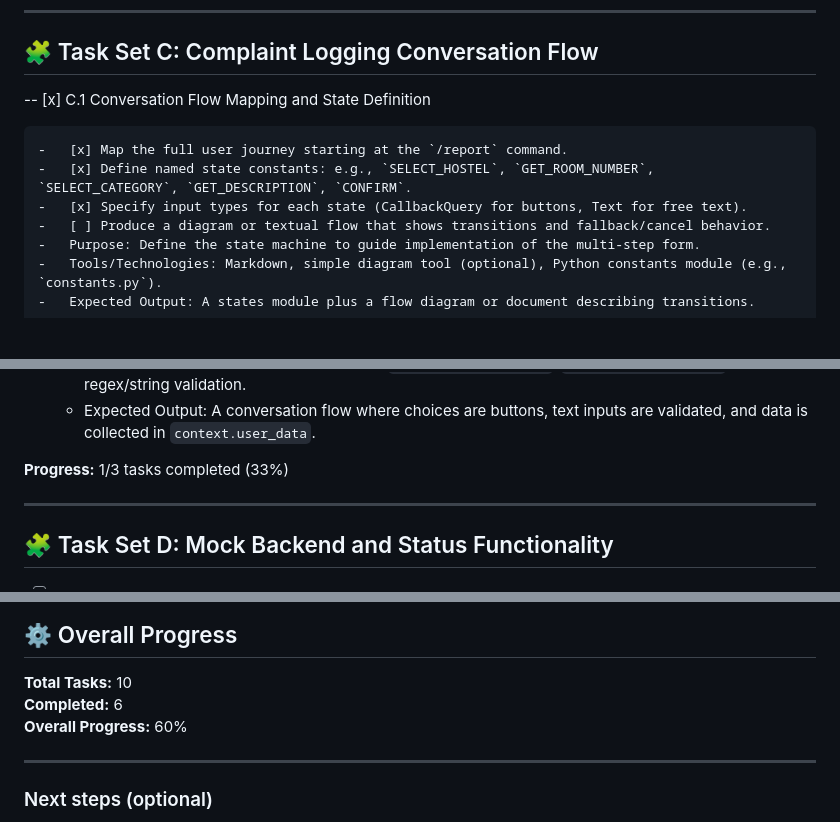
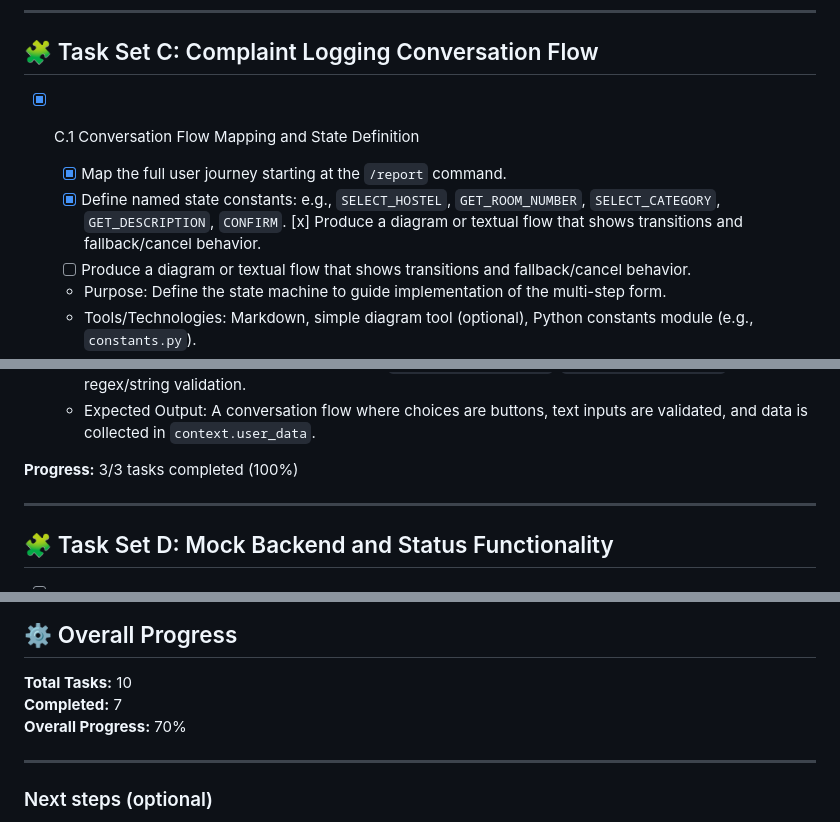
Before and after one commit to OnuegbuUdochukwu/telegram-complaint-system, a Markdown page: PHASE1_CHECKLIST.md, 3 parts joined by grey strips. GitHub-like rendering; blank space fills up the shorter version.

```diff
--- a/PHASE1_CHECKLIST.md
+++ b/PHASE1_CHECKLIST.md
@@ -52,11 +52,11 @@
 
 ## 🧩 Task Set C: Complaint Logging Conversation Flow
 
--- [x] C.1 Conversation Flow Mapping and State Definition
+-   [x] C.1 Conversation Flow Mapping and State Definition
 
     -   [x] Map the full user journey starting at the `/report` command.
     -   [x] Define named state constants: e.g., `SELECT_HOSTEL`, `GET_ROOM_NUMBER`, `SELECT_CATEGORY`, `GET_DESCRIPTION`, `CONFIRM`.
-    -   [x] Specify input types for each state (CallbackQuery for buttons, Text for free text).
+            [x] Produce a diagram or textual flow that shows transitions and fallback/cancel behavior.
     -   [ ] Produce a diagram or textual flow that shows transitions and fallback/cancel behavior.
     -   Purpose: Define the state machine to guide implementation of the multi-step form.
     -   Tools/Technologies: Markdown, simple diagram tool (optional), Python constants module (e.g., `constants.py`).
@@ -81,7 +81,7 @@
     -   Tools/Technologies: python-telegram-bot, `InlineKeyboardMarkup`, `CallbackQueryHandler`, regex/string validation.
     -   Expected Output: A conversation flow where choices are buttons, text inputs are validated, and data is collected in `context.user_data`.
 
-**Progress:** 1/3 tasks completed (33%)
+**Progress:** 3/3 tasks completed (100%)
 
 ---
 
@@ -120,8 +120,8 @@
 ## ⚙️ Overall Progress
 
 **Total Tasks:** 10
-**Completed:** 6
-**Overall Progress:** 60%
+**Completed:** 7
+**Overall Progress:** 70%
 
 ---
 
```
